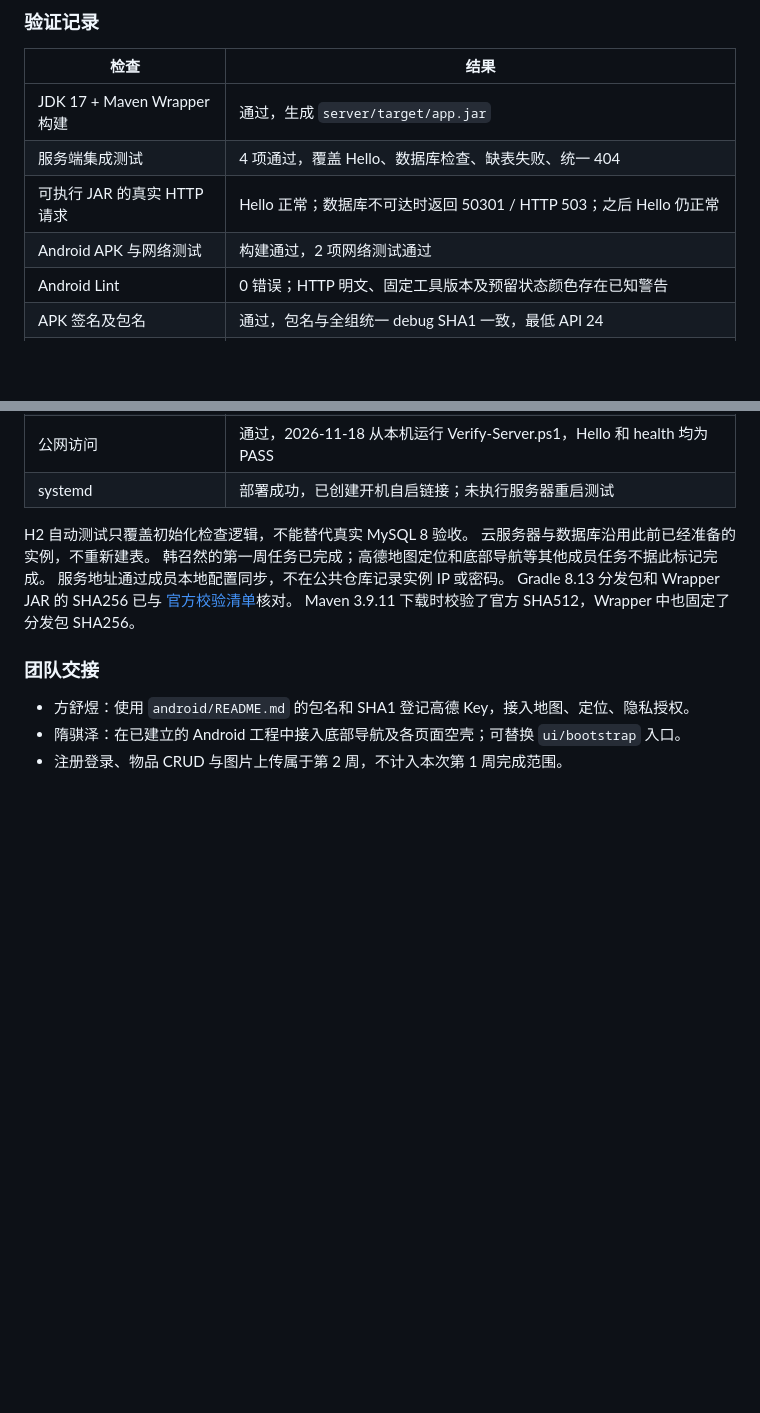
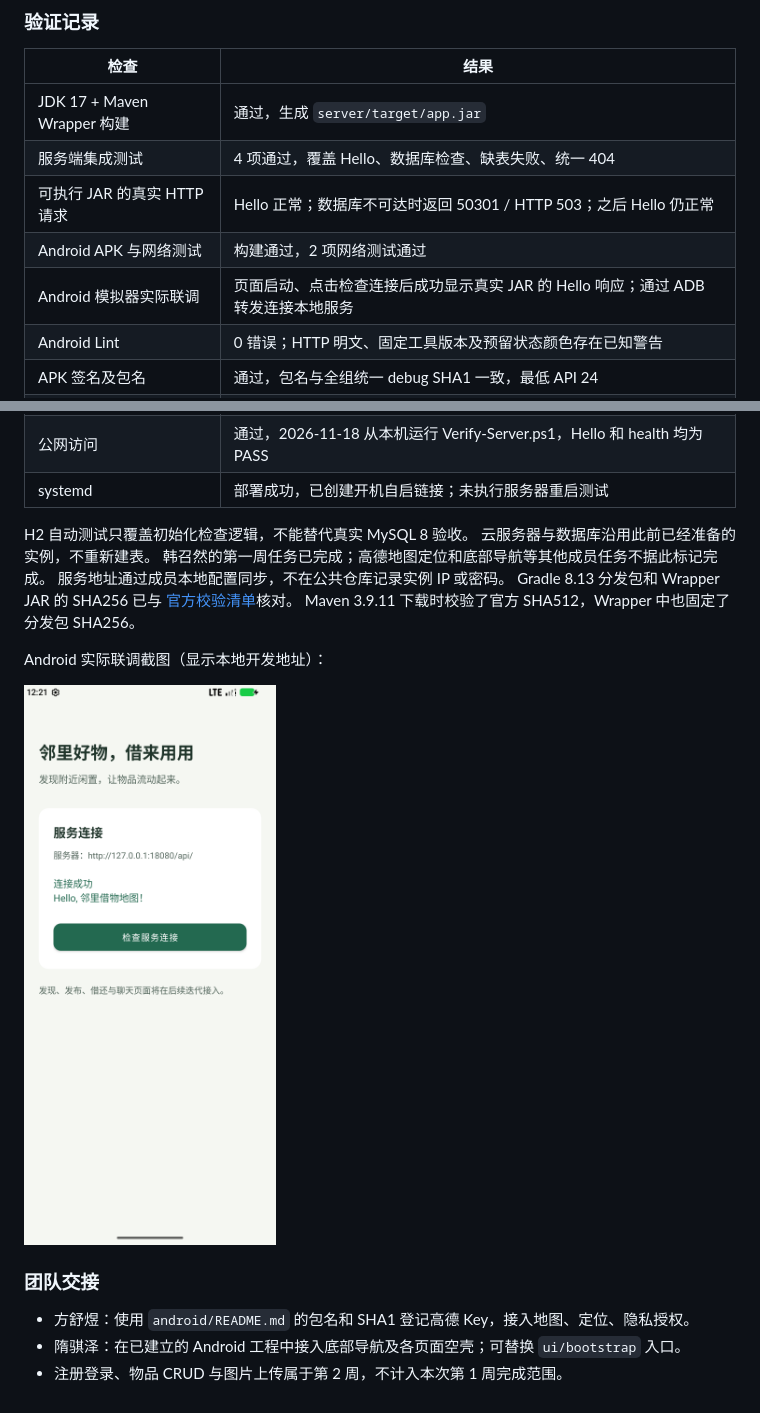
Before and after one commit to seobang564-web/linli-jiewu, a Markdown page: docs/周记录/第1周.md, 2 parts joined by grey strips. Drawn GitHub-style; pictures changed too: docs/screenshots/week1-hello.png (added); blank space fills up the shorter version.

Commit message:
docs(android): 补充第一周实际联调截图

```diff
--- a/docs/周记录/第1周.md
+++ b/docs/周记录/第1周.md
@@ -21,6 +21,7 @@
 | 服务端集成测试 | 4 项通过，覆盖 Hello、数据库检查、缺表失败、统一 404 |
 | 可执行 JAR 的真实 HTTP 请求 | Hello 正常；数据库不可达时返回 50301 / HTTP 503；之后 Hello 仍正常 |
 | Android APK 与网络测试 | 构建通过，2 项网络测试通过 |
+| Android 模拟器实际联调 | 页面启动、点击检查连接后成功显示真实 JAR 的 Hello 响应；通过 ADB 转发连接本地服务 |
 | Android Lint | 0 错误；HTTP 明文、固定工具版本及预留状态颜色存在已知警告 |
 | APK 签名及包名 | 通过，包名与全组统一 debug SHA1 一致，最低 API 24 |
 | 部署脚本与打包 | PowerShell / Bash 语法检查通过，ZIP 内只有 JAR、模板、脚本、服务单元和校验清单 |
@@ -35,6 +36,10 @@ H2 自动测试只覆盖初始化检查逻辑，不能替代真实 MySQL 8 验
 Gradle 8.13 分发包和 Wrapper JAR 的 SHA256 已与 [官方校验清单](https://gradle.org/release-checksums/)核对。
 Maven 3.9.11 下载时校验了官方 SHA512，Wrapper 中也固定了分发包 SHA256。
 
+Android 实际联调截图（显示本地开发地址）：
+
+![Android Hello 连接成功](../screenshots/week1-hello.png)
+
 ### 团队交接
 
 - 方舒煜：使用 `android/README.md` 的包名和 SHA1 登记高德 Key，接入地图、定位、隐私授权。
```
